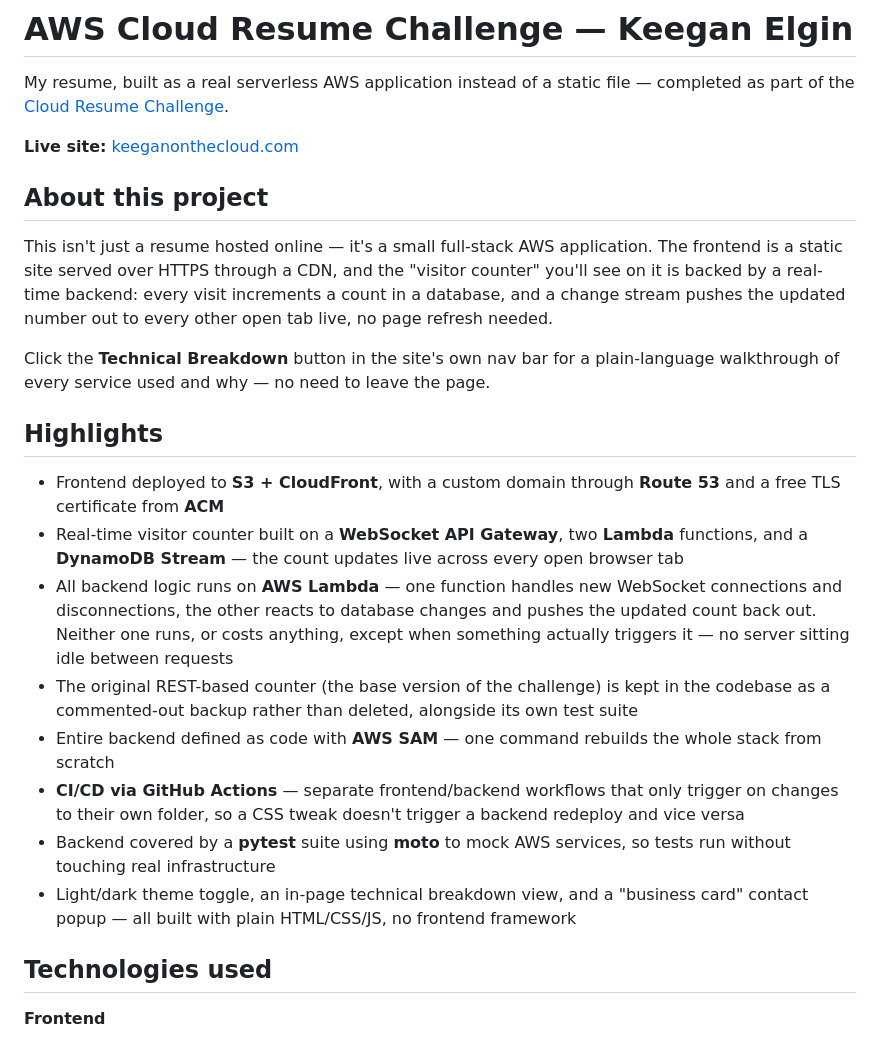
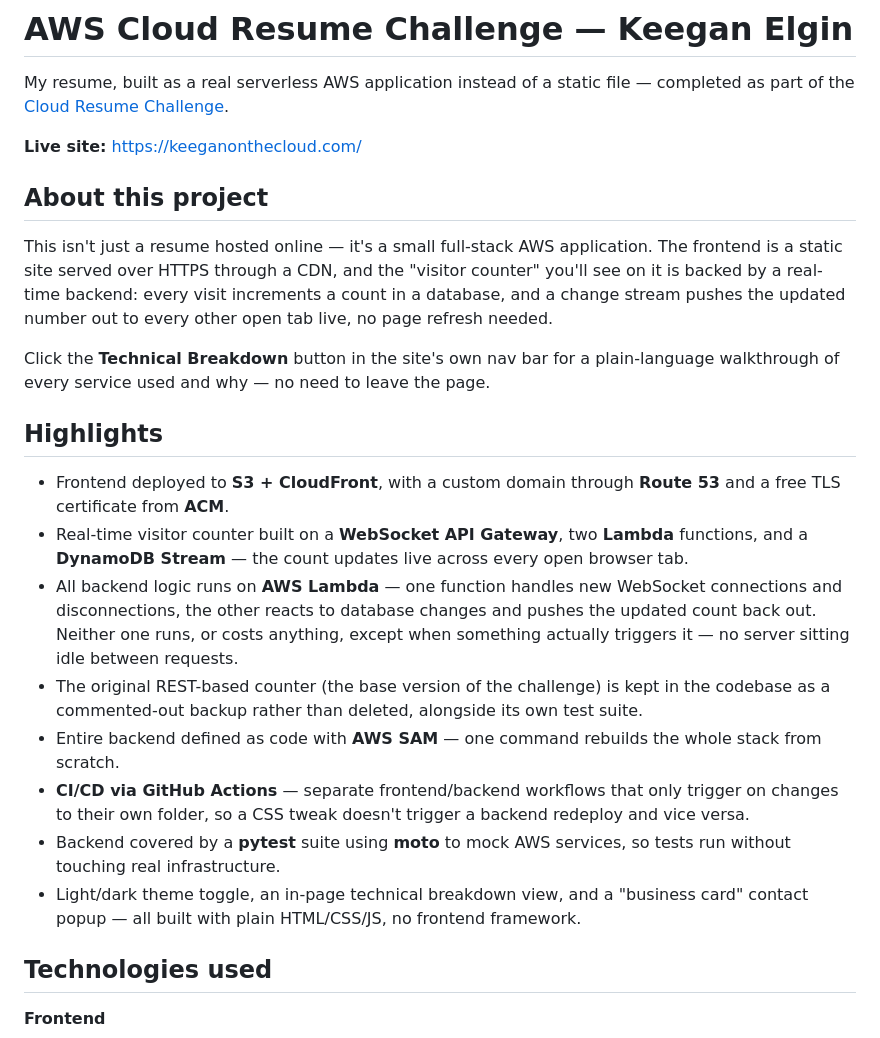
Before and after one commit to KeeganE-Hub/Cloud-Resume-Challenge, a Markdown page: README.md, the part around the change. Rendered like a GitHub page.

Commit message:
Tidying up README.md

```diff
--- a/README.md
+++ b/README.md
@@ -2,7 +2,7 @@
 
 My resume, built as a real serverless AWS application instead of a static file — completed as part of the [Cloud Resume Challenge](https://cloudresumechallenge.dev/).
 
-**Live site:** [keeganonthecloud.com](https://keeganonthecloud.com/)
+**Live site:** [https://keeganonthecloud.com/](https://keeganonthecloud.com/)
 
 ## About this project
 
@@ -12,14 +12,14 @@ Click the **Technical Breakdown** button in the site's own nav bar for a plain-l
 
 ## Highlights
 
-- Frontend deployed to **S3 + CloudFront**, with a custom domain through **Route 53** and a free TLS certificate from **ACM**
-- Real-time visitor counter built on a **WebSocket API Gateway**, two **Lambda** functions, and a **DynamoDB Stream** — the count updates live across every open browser tab
-- All backend logic runs on **AWS Lambda** — one function handles new WebSocket connections and disconnections, the other reacts to database changes and pushes the updated count back out. Neither one runs, or costs anything, except when something actually triggers it — no server sitting idle between requests
-- The original REST-based counter (the base version of the challenge) is kept in the codebase as a commented-out backup rather than deleted, alongside its own test suite
-- Entire backend defined as code with **AWS SAM** — one command rebuilds the whole stack from scratch
-- **CI/CD via GitHub Actions** — separate frontend/backend workflows that only trigger on changes to their own folder, so a CSS tweak doesn't trigger a backend redeploy and vice versa
-- Backend covered by a **pytest** suite using **moto** to mock AWS services, so tests run without touching real infrastructure
-- Light/dark theme toggle, an in-page technical breakdown view, and a "business card" contact popup — all built with plain HTML/CSS/JS, no frontend framework
+- Frontend deployed to **S3 + CloudFront**, with a custom domain through **Route 53** and a free TLS certificate from **ACM**.
+- Real-time visitor counter built on a **WebSocket API Gateway**, two **Lambda** functions, and a **DynamoDB Stream** — the count updates live across every open browser tab.
+- All backend logic runs on **AWS Lambda** — one function handles new WebSocket connections and disconnections, the other reacts to database changes and pushes the updated count back out. Neither one runs, or costs anything, except when something actually triggers it — no server sitting idle between requests.
+- The original REST-based counter (the base version of the challenge) is kept in the codebase as a commented-out backup rather than deleted, alongside its own test suite.
+- Entire backend defined as code with **AWS SAM** — one command rebuilds the whole stack from scratch.
+- **CI/CD via GitHub Actions** — separate frontend/backend workflows that only trigger on changes to their own folder, so a CSS tweak doesn't trigger a backend redeploy and vice versa.
+- Backend covered by a **pytest** suite using **moto** to mock AWS services, so tests run without touching real infrastructure.
+- Light/dark theme toggle, an in-page technical breakdown view, and a "business card" contact popup — all built with plain HTML/CSS/JS, no frontend framework.
 
 ## Technologies used
 
```
